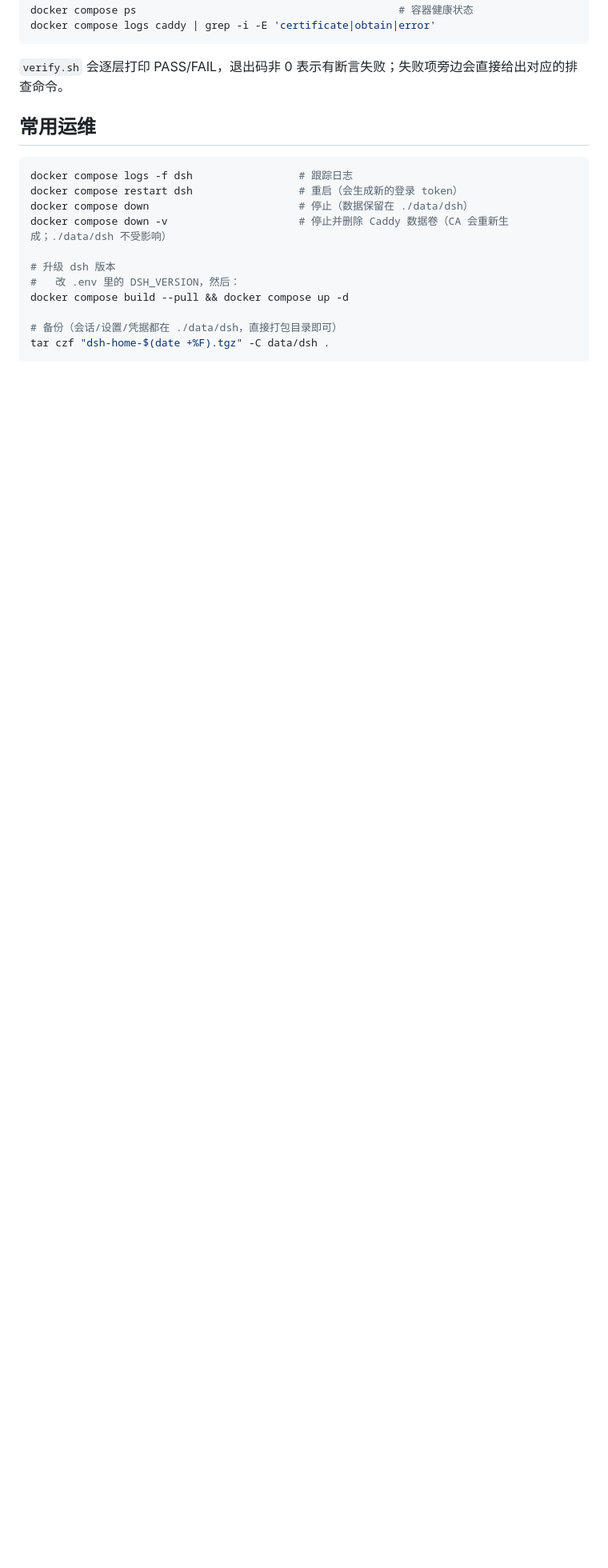
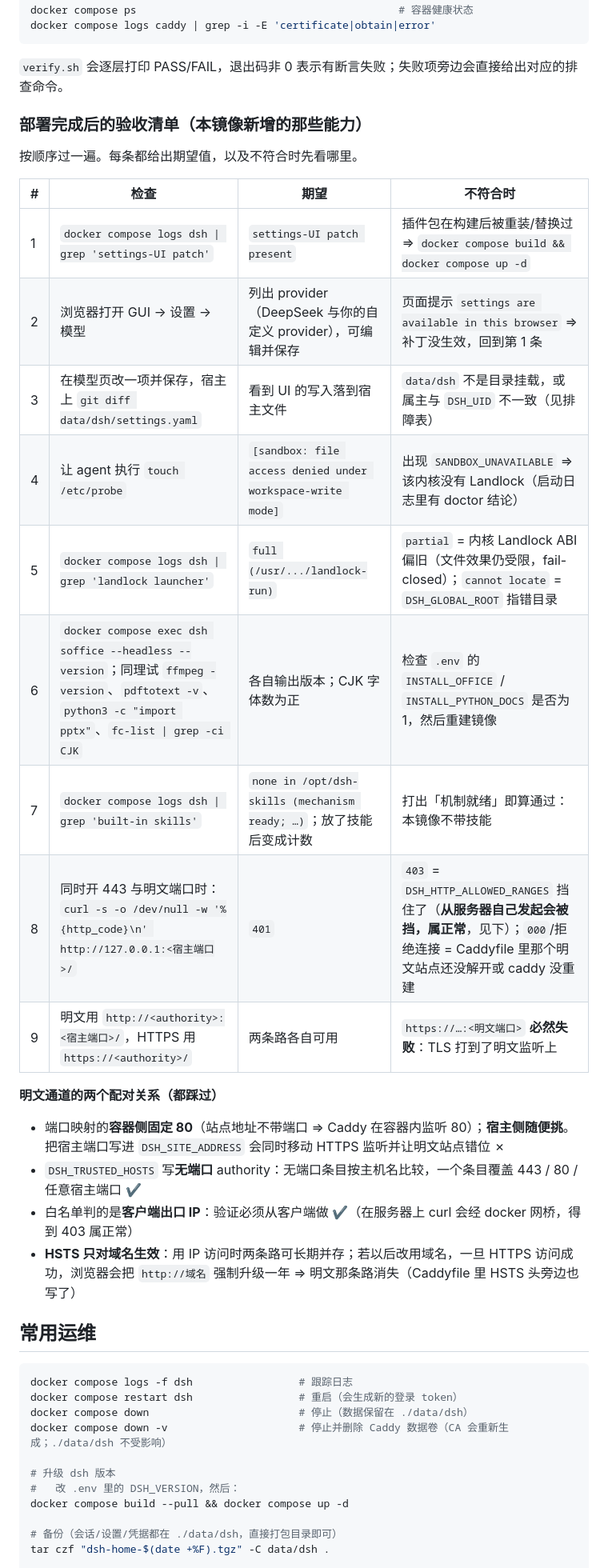
Before and after one commit to zjwan461/dsh-docker, a Markdown page: README.md, the part around the change. Shown at 80% size. GitHub-like rendering; blank space fills up the shorter version.

Commit message:
﻿Add the post-deployment acceptance checklist to the README
Nine checks with the expected value and where to look when it differs, covering the
things this image adds beyond the GUI path: the settings-UI patch, the sandbox
verdict, the office/PDF/media layers, the skills mechanism, and the two-listener
setup with both schemes.

It also records the pairs that cost time here: the container side of the plaintext
mapping is fixed at 80 while the host side is free, DSH_SITE_ADDRESS must stay
port-less because it also builds the HTTPS site, DSH_TRUSTED_HOSTS stays port-less
so one entry matches every port, the allowlist judges the CLIENT address (so a
server-side curl returning 403 is expected), and HSTS only binds domains — which is
why an IP-addressed deployment can keep both listeners.

````diff
--- a/README.md
+++ b/README.md
@@ -445,6 +445,30 @@ docker compose logs caddy | grep -i -E 'certificate|obtain|error'
 
 `verify.sh` 会逐层打印 PASS/FAIL，退出码非 0 表示有断言失败；失败项旁边会直接给出对应的排查命令。
 
+
+### 部署完成后的验收清单（本镜像新增的那些能力）
+
+按顺序过一遍。每条都给出期望值，以及不符合时先看哪里。
+
+| # | 检查 | 期望 | 不符合时 |
+|---|---|---|---|
+| 1 | `docker compose logs dsh \| grep 'settings-UI patch'` | `settings-UI patch present` | 插件包在构建后被重装/替换过 ⇒ `docker compose build && docker compose up -d` |
+| 2 | 浏览器打开 GUI → 设置 → 模型 | 列出 provider（DeepSeek 与你的自定义 provider），可编辑并保存 | 页面提示 `settings are available in this browser` ⇒ 补丁没生效，回到第 1 条 |
+| 3 | 在模型页改一项并保存，宿主上 `git diff data/dsh/settings.yaml` | 看到 UI 的写入落到宿主文件 | `data/dsh` 不是目录挂载，或属主与 `DSH_UID` 不一致（见排障表） |
+| 4 | 让 agent 执行 `touch /etc/probe` | `[sandbox: file access denied under workspace-write mode]` | 出现 `SANDBOX_UNAVAILABLE` ⇒ 该内核没有 Landlock（启动日志里有 doctor 结论） |
+| 5 | `docker compose logs dsh \| grep 'landlock launcher'` | `full (/usr/.../landlock-run)` | `partial` = 内核 Landlock ABI 偏旧（文件效果仍受限，fail-closed）；`cannot locate` = `DSH_GLOBAL_ROOT` 指错目录 |
+| 6 | `docker compose exec dsh soffice --headless --version`；同理试 `ffmpeg -version`、`pdftotext -v`、`python3 -c "import pptx"`、`fc-list \| grep -ci CJK` | 各自输出版本；CJK 字体数为正 | 检查 `.env` 的 `INSTALL_OFFICE` / `INSTALL_PYTHON_DOCS` 是否为 1，然后重建镜像 |
+| 7 | `docker compose logs dsh \| grep 'built-in skills'` | `none in /opt/dsh-skills (mechanism ready; …)`；放了技能后变成计数 | 打出「机制就绪」即算通过：本镜像不带技能 |
+| 8 | 同时开 443 与明文端口时：`curl -s -o /dev/null -w '%{http_code}\n' http://127.0.0.1:<宿主端口>/` | `401` | `403` = `DSH_HTTP_ALLOWED_RANGES` 挡住了（**从服务器自己发起会被挡，属正常**，见下）；`000`/拒绝连接 = Caddyfile 里那个明文站点还没解开或 caddy 没重建 |
+| 9 | 明文用 `http://<authority>:<宿主端口>/`，HTTPS 用 `https://<authority>/` | 两条路各自可用 | `https://…:<明文端口>` **必然失败**：TLS 打到了明文监听上 |
+
+**明文通道的两个配对关系（都踩过）**
+
+- 端口映射的**容器侧固定 80**（站点地址不带端口 ⇒ Caddy 在容器内监听 80）；**宿主侧随便挑**。
+  把宿主端口写进 `DSH_SITE_ADDRESS` 会同时移动 HTTPS 监听并让明文站点错位 ✗
+- `DSH_TRUSTED_HOSTS` 写**无端口** authority：无端口条目按主机名比较，一个条目覆盖 443 / 80 / 任意宿主端口 ✔
+- 白名单判的是**客户端出口 IP**：验证必须从客户端做 ✔（在服务器上 curl 会经 docker 网桥，得到 403 属正常）
+- **HSTS 只对域名生效**：用 IP 访问时两条路可长期并存；若以后改用域名，一旦 HTTPS 访问成功，浏览器会把 `http://域名` 强制升级一年 ⇒ 明文那条路消失（Caddyfile 里 HSTS 头旁边也写了）
 ## 常用运维
 
 ```bash
````
